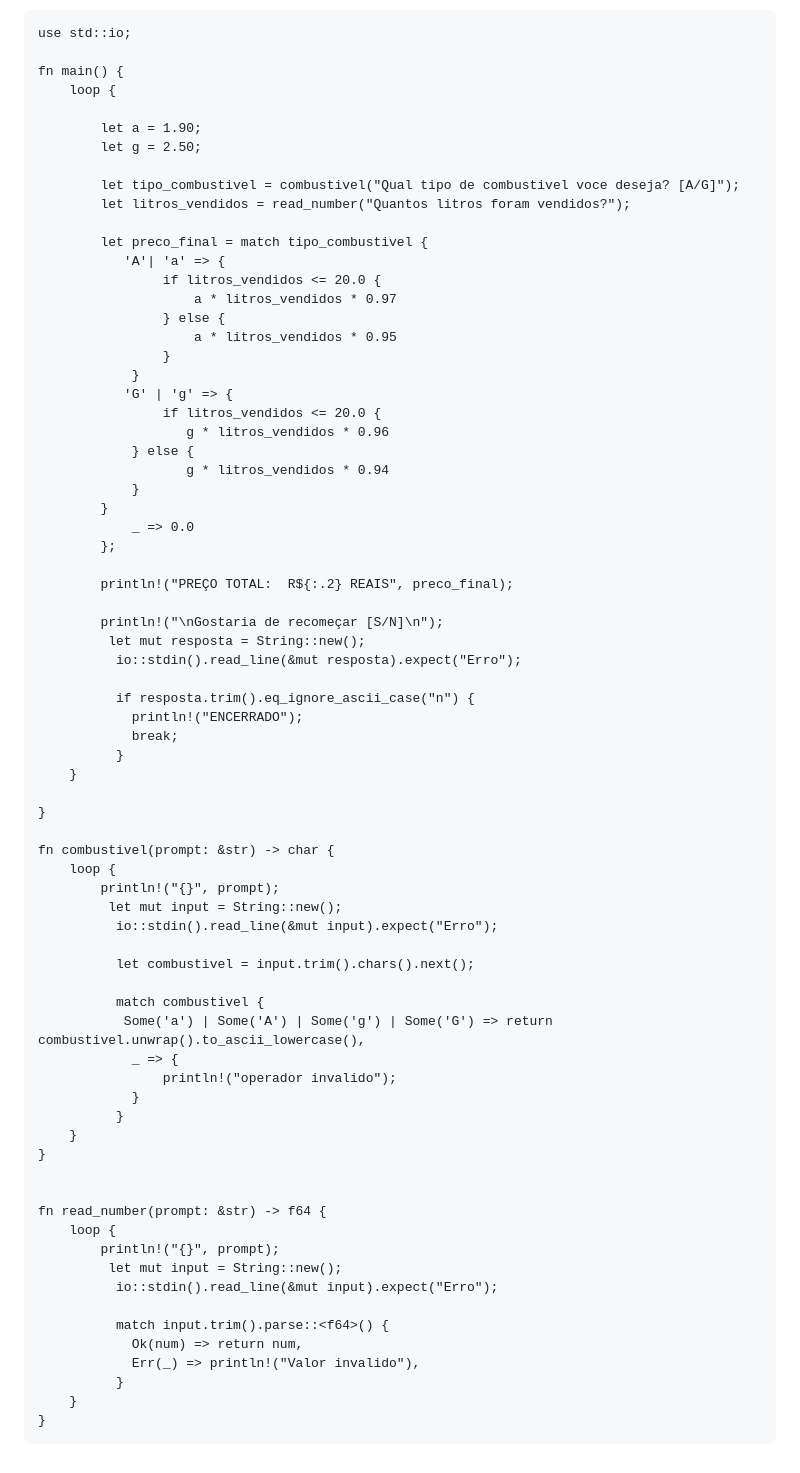
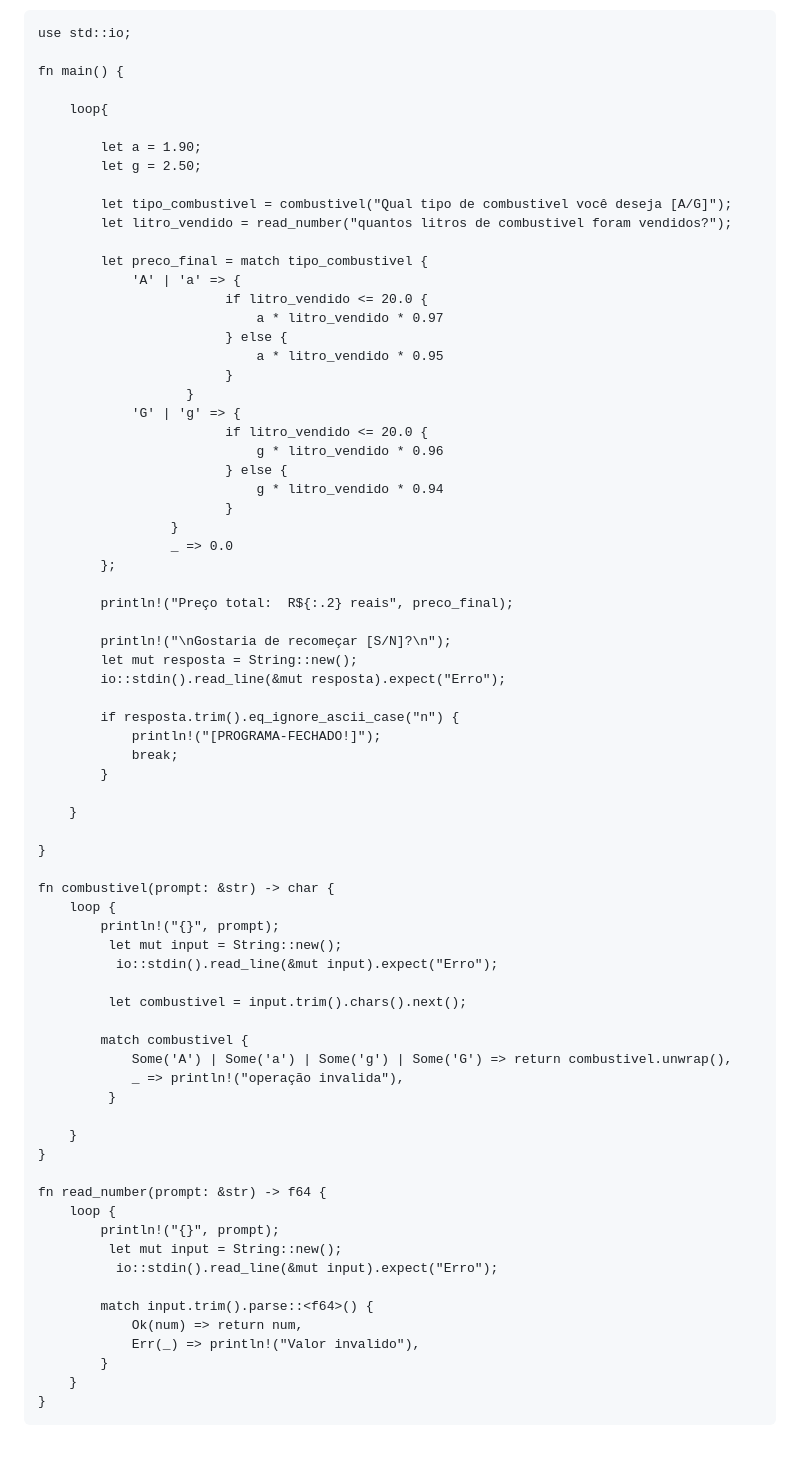
Before and after one commit to Alice-grandel/Gerador-de-senha, a Markdown page: README.md, the part around the change. Rendered like a GitHub page.

````diff
--- a/README.md
+++ b/README.md
@@ -469,42 +469,44 @@ Escreva um algoritmo que leia o número de litros vendidos, o tipo de combustív
 use std::io;
 
 fn main() {
-    loop {
+
+    loop{
 
         let a = 1.90;
         let g = 2.50;
 
-        let tipo_combustivel = combustivel("Qual tipo de combustivel voce deseja? [A/G]");
-        let litros_vendidos = read_number("Quantos litros foram vendidos?");
+        let tipo_combustivel = combustivel("Qual tipo de combustivel você deseja [A/G]");
+        let litro_vendido = read_number("quantos litros de combustivel foram vendidos?");
 
         let preco_final = match tipo_combustivel {
-           'A'| 'a' => {
-                if litros_vendidos <= 20.0 {
-                    a * litros_vendidos * 0.97
-                } else {
-                    a * litros_vendidos * 0.95
-                }
-            }
-           'G' | 'g' => {
-                if litros_vendidos <= 20.0 {
-                   g * litros_vendidos * 0.96
-            } else {
-                   g * litros_vendidos * 0.94
-            }
-        }
-            _ => 0.0
+            'A' | 'a' => {
+                        if litro_vendido <= 20.0 {
+                            a * litro_vendido * 0.97
+                        } else {
+                            a * litro_vendido * 0.95
+                        }
+                   }
+            'G' | 'g' => {
+                        if litro_vendido <= 20.0 {
+                            g * litro_vendido * 0.96
+                        } else {
+                            g * litro_vendido * 0.94
+                        }
+                 }
+                 _ => 0.0
         };
 
-        println!("PREÇO TOTAL:  R${:.2} REAIS", preco_final);
+        println!("Preço total:  R${:.2} reais", preco_final);
 
-        println!("\nGostaria de recomeçar [S/N]\n");
-         let mut resposta = String::new();
-          io::stdin().read_line(&mut resposta).expect("Erro");
+        println!("\nGostaria de recomeçar [S/N]?\n");
+        let mut resposta = String::new();
+        io::stdin().read_line(&mut resposta).expect("Erro");
 
-          if resposta.trim().eq_ignore_ascii_case("n") {
-            println!("ENCERRADO");
+        if resposta.trim().eq_ignore_ascii_case("n") {
+            println!("[PROGRAMA-FECHADO!]");
             break;
-          }
+        }
+
     }
 
 }
@@ -515,17 +517,15 @@ fn combustivel(prompt: &str) -> char {
          let mut input = String::new();
           io::stdin().read_line(&mut input).expect("Erro");
 
-          let combustivel = input.trim().chars().next();
+         let combustivel = input.trim().chars().next();
 
-          match combustivel {
-           Some('a') | Some('A') | Some('g') | Some('G') => return combustivel.unwrap().to_ascii_lowercase(),
-            _ => {
-                println!("operador invalido");
-            }
-          }
+        match combustivel {
+            Some('A') | Some('a') | Some('g') | Some('G') => return combustivel.unwrap(),
+            _ => println!("operação invalida"),
+         }
+
     }
 }
-
 
 fn read_number(prompt: &str) -> f64 {
     loop {
@@ -533,10 +533,10 @@ fn read_number(prompt: &str) -> f64 {
          let mut input = String::new();
           io::stdin().read_line(&mut input).expect("Erro");
 
-          match input.trim().parse::<f64>() {
+        match input.trim().parse::<f64>() {
             Ok(num) => return num,
             Err(_) => println!("Valor invalido"),
-          }
+        }
     }
 }
 ```
````
